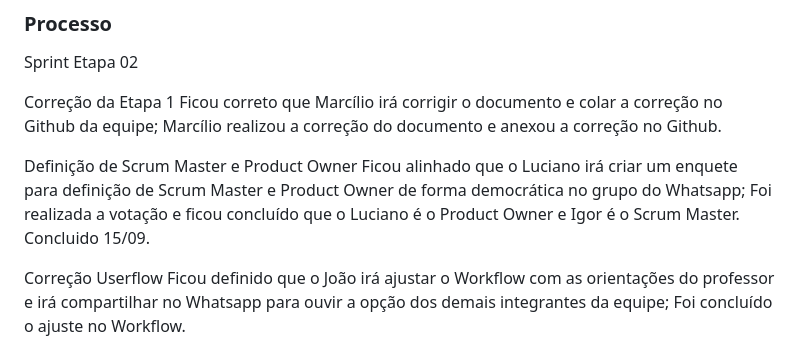
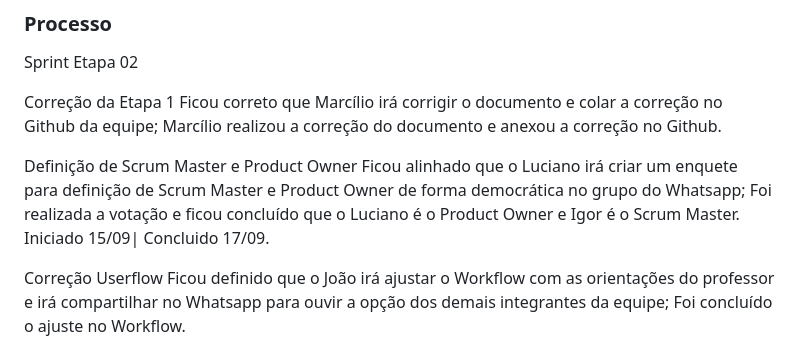
Before and after one commit to ICEI-PUC-Minas-PMV-ADS/pmv-ads-2023-2-e1-proj-web-t7-vivabh, a Markdown page: documentos/03-Metodologia.md, the part around the change. GitHub-like rendering.

```diff
--- a/documentos/03-Metodologia.md
+++ b/documentos/03-Metodologia.md
@@ -33,7 +33,7 @@ Correção da Etapa 1
 
 Definição de Scrum Master e Product Owner
 	Ficou alinhado que o Luciano irá criar um enquete para definição de Scrum Master e Product Owner de forma democrática no grupo do Whatsapp;
-	Foi realizada a votação e ficou concluído que o Luciano é o Product Owner e Igor é o Scrum Master. Concluido 15/09.
+	Foi realizada a votação e ficou concluído que o Luciano é o Product Owner e Igor é o Scrum Master. Iniciado 15/09| Concluido 17/09.
 
 Correção Userflow
 	Ficou definido que o João irá ajustar o Workflow com as orientações do professor e irá compartilhar no Whatsapp para ouvir a opção dos demais integrantes da equipe;
```
